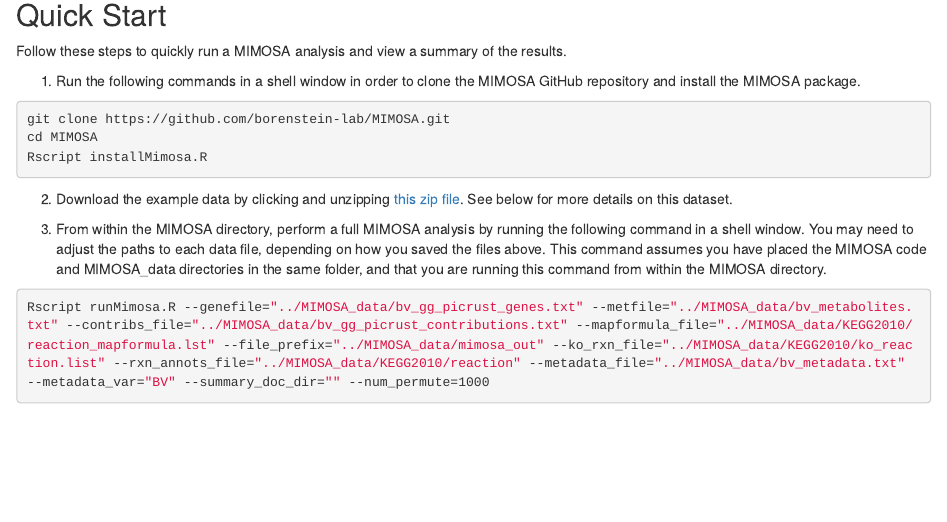
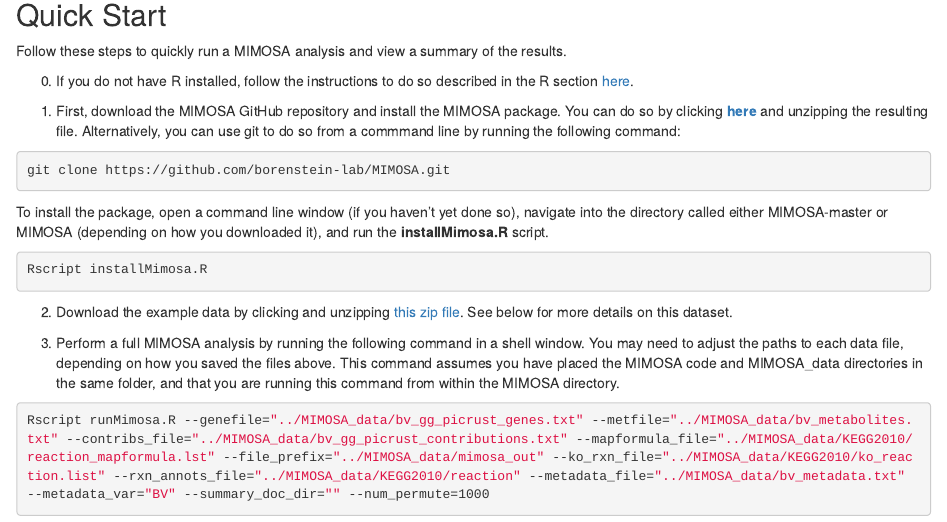
Before and after one commit to borenstein-lab/MIMOSA, an R Markdown document (docs/tutorial_MIMOSA.Rmd): the page in a window 1100 px wide, from 260 px down. Rendered offline with R 4.5, knitr and Pandoc, with nearby package versions.

Commit message:
tutorial update

````diff
--- a/docs/tutorial_MIMOSA.Rmd
+++ b/docs/tutorial_MIMOSA.Rmd
@@ -16,17 +16,23 @@
 
 Follow these steps to quickly run a MIMOSA analysis and view a summary of the results.
 
-1) Run the following commands in a shell window in order to clone the MIMOSA GitHub repository and install the MIMOSA package.
+0) If you do not have R installed, follow the instructions to do so described in the R section [here](https://carpentries.github.io/workshop-template/#python).
+
+1) First, download the MIMOSA GitHub repository and install the MIMOSA package. You can do so by clicking **[here](https://github.com/borenstein-lab/MIMOSA/archive/master.zip)** and unzipping the resulting file. Alternatively, you can use git to do so from a commmand line by running the following command:
 
 ```{bash, eval= F}
 git clone https://github.com/borenstein-lab/MIMOSA.git
-cd MIMOSA
+```
+
+To install the package, open a command line window (if you haven't yet done so), navigate into the directory called either MIMOSA-master or MIMOSA (depending on how you downloaded it), and run the **installMimosa.R** script.
+
+```{bash, eval= F}
 Rscript installMimosa.R
 ```
 
 2) Download the example data by clicking and unzipping [this zip file](https://cnoecker.github.io/TAUMicrobiomeWorkshop2019/data/MimosaData.zip). See below for more details on this dataset.
 
-3) From within the MIMOSA directory, perform a full MIMOSA analysis by running the following command in a shell window. You may need to adjust the paths to each data file, depending on how you saved the files above. This command assumes you have placed the MIMOSA code and MIMOSA_data directories in the same folder, and that you are running this command from within the MIMOSA directory.
+3) Perform a full MIMOSA analysis by running the following command in a shell window. You may need to adjust the paths to each data file, depending on how you saved the files above. This command assumes you have placed the MIMOSA code and MIMOSA_data directories in the same folder, and that you are running this command from within the MIMOSA directory.
 
 ```{bash, eval = F}
 Rscript runMimosa.R --genefile="../MIMOSA_data/bv_gg_picrust_genes.txt" --metfile="../MIMOSA_data/bv_metabolites.txt" --contribs_file="../MIMOSA_data/bv_gg_picrust_contributions.txt" --mapformula_file="../MIMOSA_data/KEGG2010/reaction_mapformula.lst" --file_prefix="../MIMOSA_data/mimosa_out" --ko_rxn_file="../MIMOSA_data/KEGG2010/ko_reaction.list" --rxn_annots_file="../MIMOSA_data/KEGG2010/reaction" --metadata_file="../MIMOSA_data/bv_metadata.txt" --metadata_var="BV" --summary_doc_dir="" --num_permute=1000
````
Also changed, not shown: 1 other file.
